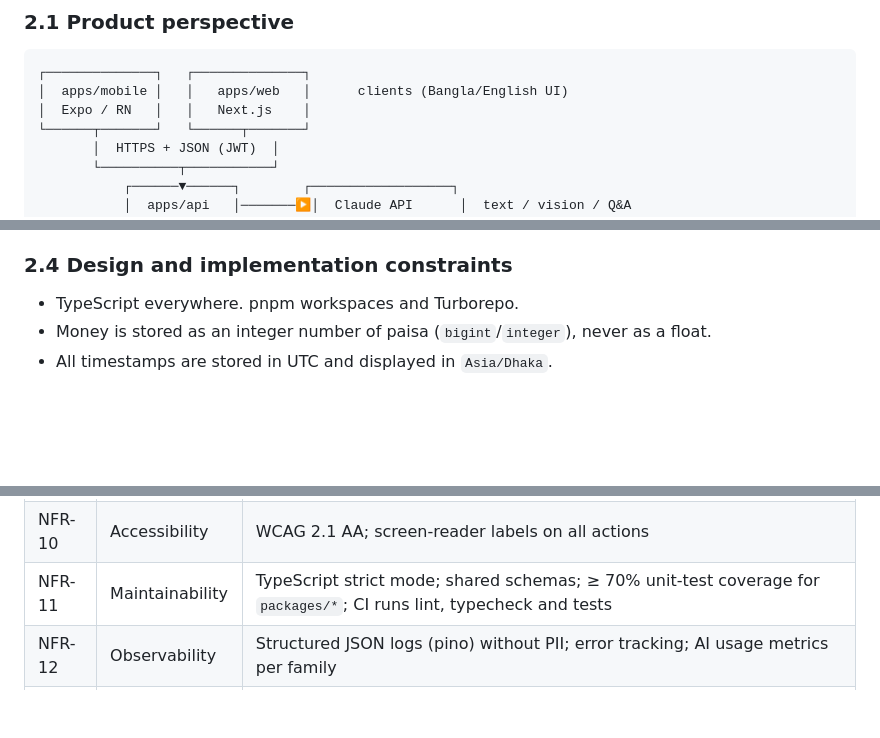
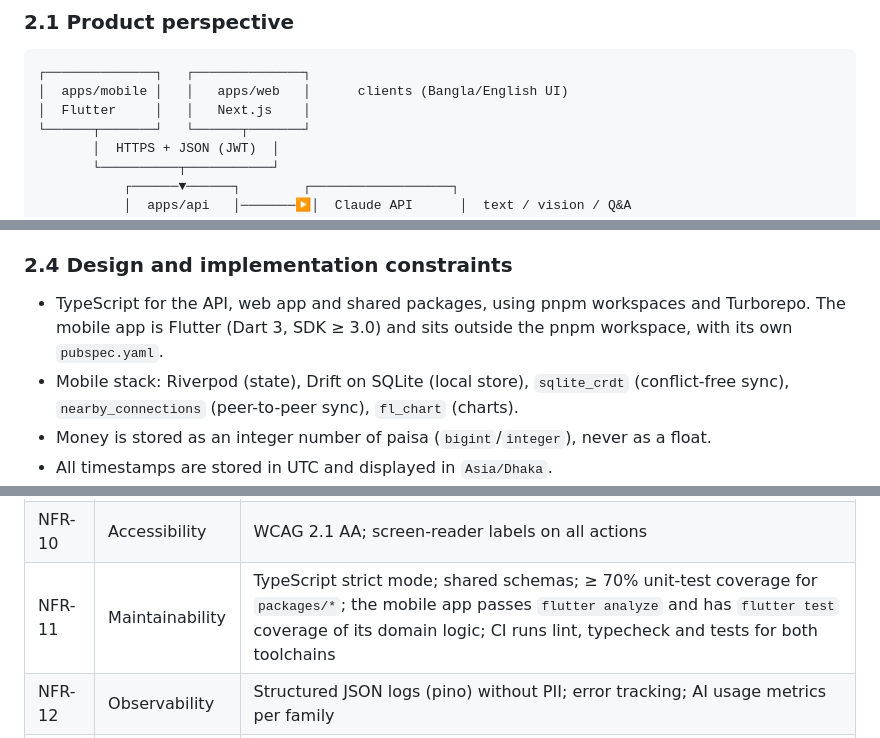
Before and after one commit to raihan31/amar-poribar, a Markdown page: docs/SRS.md, 3 parts joined by grey strips. Rendered like a GitHub page; blank space fills up the shorter version.

````diff
--- a/docs/SRS.md
+++ b/docs/SRS.md
@@ -43,7 +43,7 @@ See BRD §12. In addition:
 ```
 ┌──────────────┐   ┌──────────────┐
 │  apps/mobile │   │   apps/web   │      clients (Bangla/English UI)
-│  Expo / RN   │   │   Next.js    │
+│  Flutter     │   │   Next.js    │
 └──────┬───────┘   └──────┬───────┘
        │  HTTPS + JSON (JWT)  │
        └──────────┬───────────┘
@@ -79,7 +79,8 @@ The AI key is held **only by the API**. Clients never call the AI provider direc
 - Server: Node.js 22 LTS, PostgreSQL 16+, Linux containers.
 
 ### 2.4 Design and implementation constraints
-- TypeScript everywhere. pnpm workspaces and Turborepo.
+- TypeScript for the API, web app and shared packages, using pnpm workspaces and Turborepo. The mobile app is Flutter (Dart 3, SDK ≥ 3.0) and sits outside the pnpm workspace, with its own `pubspec.yaml`.
+- Mobile stack: Riverpod (state), Drift on SQLite (local store), `sqlite_crdt` (conflict-free sync), `nearby_connections` (peer-to-peer sync), `fl_chart` (charts).
 - Money is stored as an integer number of paisa (`bigint`/`integer`), never as a float.
 - All timestamps are stored in UTC and displayed in `Asia/Dhaka`.
 - No `READ_SMS` permission (Google Play policy). SMS comes in through paste or the Android share sheet.
@@ -335,7 +338,7 @@ text / voice transcript / SMS
 | NFR-08 | Reliability | Daily database backups kept 14 days; restore tested quarterly |
 | NFR-09 | Localisation | 100% UI string coverage in bn and en; Bangla fonts (Noto Sans Bengali / Hind Siliguri) bundled |
 | NFR-10 | Accessibility | WCAG 2.1 AA; screen-reader labels on all actions |
-| NFR-11 | Maintainability | TypeScript strict mode; shared schemas; ≥ 70% unit-test coverage for `packages/*`; CI runs lint, typecheck and tests |
+| NFR-11 | Maintainability | TypeScript strict mode; shared schemas; ≥ 70% unit-test coverage for `packages/*`; the mobile app passes `flutter analyze` and has `flutter test` coverage of its domain logic; CI runs lint, typecheck and tests for both toolchains |
 | NFR-12 | Observability | Structured JSON logs (pino) without PII; error tracking; AI usage metrics per family |
 | NFR-13 | Cost | AI cost ≤ ৳15 per active family per month (BO-6) |
 | NFR-14 | Voice | Speech recognition and text-to-speech run on the device; voice entry → read-back in ≤ 3 s p95 when the offline parser handles it |
````
Also changed, not shown: other parts of docs/SRS.md (+9 -7 lines).
